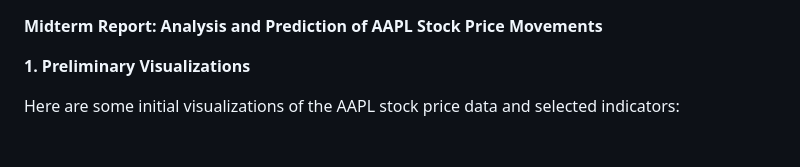
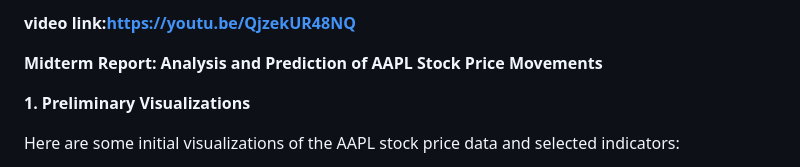
Before and after one commit to LoriGu5075/Final_Project, a Markdown page: Midterm report.md, the part around the change. GitHub-like rendering; blank space fills up the shorter version.

```diff
--- a/Midterm report.md
+++ b/Midterm report.md
@@ -1,3 +1,5 @@
+**video link:https://youtu.be/QjzekUR48NQ**
+
 **Midterm Report: Analysis and Prediction of AAPL Stock Price Movements**
 
 **1. Preliminary Visualizations**
```
